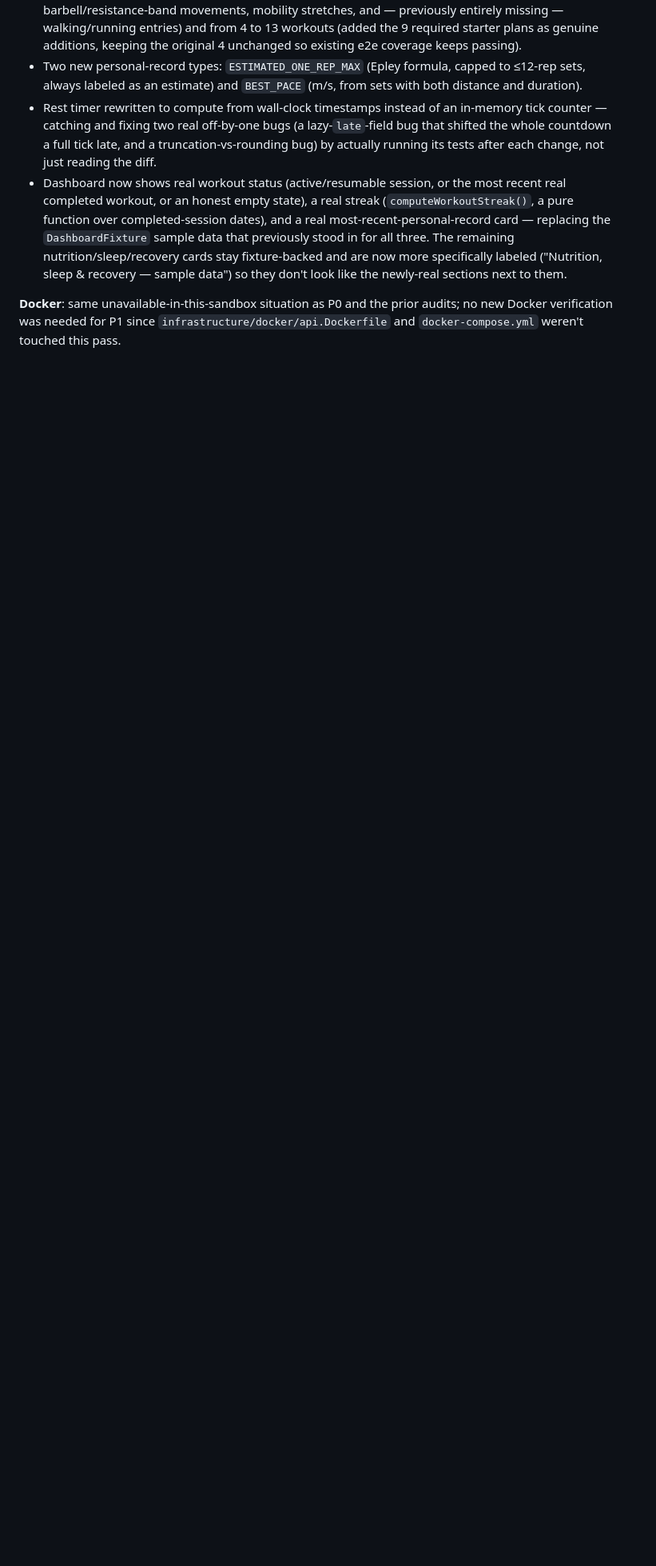
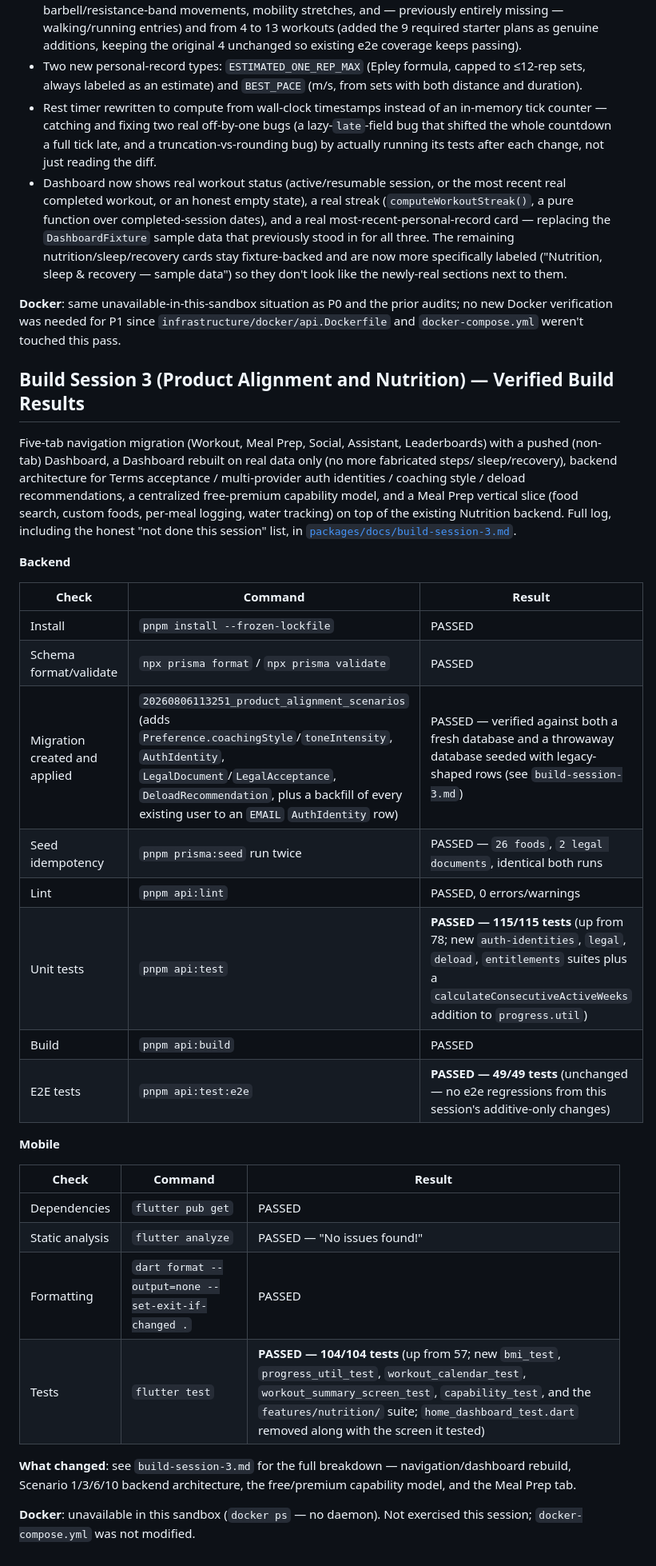
Before and after one commit to JPetero/project-ascend, a Markdown page: README.md, the part around the change. Shown at 80% size. Drawn GitHub-style; blank space fills up the shorter version.

```diff
--- a/README.md
+++ b/README.md
@@ -422,3 +422,42 @@ section).
 **Docker**: same unavailable-in-this-sandbox situation as P0 and the prior audits; no new Docker
 verification was needed for P1 since `infrastructure/docker/api.Dockerfile` and
 `docker-compose.yml` weren't touched this pass.
+
+## Build Session 3 (Product Alignment and Nutrition) — Verified Build Results
+
+Five-tab navigation migration (Workout, Meal Prep, Social, Assistant, Leaderboards) with a
+pushed (non-tab) Dashboard, a Dashboard rebuilt on real data only (no more fabricated steps/
+sleep/recovery), backend architecture for Terms acceptance / multi-provider auth identities /
+coaching style / deload recommendations, a centralized free-premium capability model, and a
+Meal Prep vertical slice (food search, custom foods, per-meal logging, water tracking) on top of
+the existing Nutrition backend. Full log, including the honest "not done this session" list, in
+[`packages/docs/build-session-3.md`](packages/docs/build-session-3.md).
+
+**Backend**
+
+| Check | Command | Result |
+|---|---|---|
+| Install | `pnpm install --frozen-lockfile` | PASSED |
+| Schema format/validate | `npx prisma format` / `npx prisma validate` | PASSED |
+| Migration created and applied | `20260806113251_product_alignment_scenarios` (adds `Preference.coachingStyle`/`toneIntensity`, `AuthIdentity`, `LegalDocument`/`LegalAcceptance`, `DeloadRecommendation`, plus a backfill of every existing user to an `EMAIL` `AuthIdentity` row) | PASSED — verified against both a fresh database and a throwaway database seeded with legacy-shaped rows (see `build-session-3.md`) |
+| Seed idempotency | `pnpm prisma:seed` run twice | PASSED — `26 foods`, `2 legal documents`, identical both runs |
+| Lint | `pnpm api:lint` | PASSED, 0 errors/warnings |
+| Unit tests | `pnpm api:test` | **PASSED — 115/115 tests** (up from 78; new `auth-identities`, `legal`, `deload`, `entitlements` suites plus a `calculateConsecutiveActiveWeeks` addition to `progress.util`) |
+| Build | `pnpm api:build` | PASSED |
+| E2E tests | `pnpm api:test:e2e` | **PASSED — 49/49 tests** (unchanged — no e2e regressions from this session's additive-only changes) |
+
+**Mobile**
+
+| Check | Command | Result |
+|---|---|---|
+| Dependencies | `flutter pub get` | PASSED |
+| Static analysis | `flutter analyze` | PASSED — "No issues found!" |
+| Formatting | `dart format --output=none --set-exit-if-changed .` | PASSED |
+| Tests | `flutter test` | **PASSED — 104/104 tests** (up from 57; new `bmi_test`, `progress_util_test`, `workout_calendar_test`, `workout_summary_screen_test`, `capability_test`, and the `features/nutrition/` suite; `home_dashboard_test.dart` removed along with the screen it tested) |
+
+**What changed**: see `build-session-3.md` for the full breakdown — navigation/dashboard
+rebuild, Scenario 1/3/6/10 backend architecture, the free/premium capability model, and the Meal
+Prep tab.
+
+**Docker**: unavailable in this sandbox (`docker ps` — no daemon). Not exercised this session;
+`docker-compose.yml` was not modified.
```
Also changed, not shown: packages/docs/build-session-3.md (added, +189 -0 lines), packages/docs/roadmap.md (+22 -12 lines).
